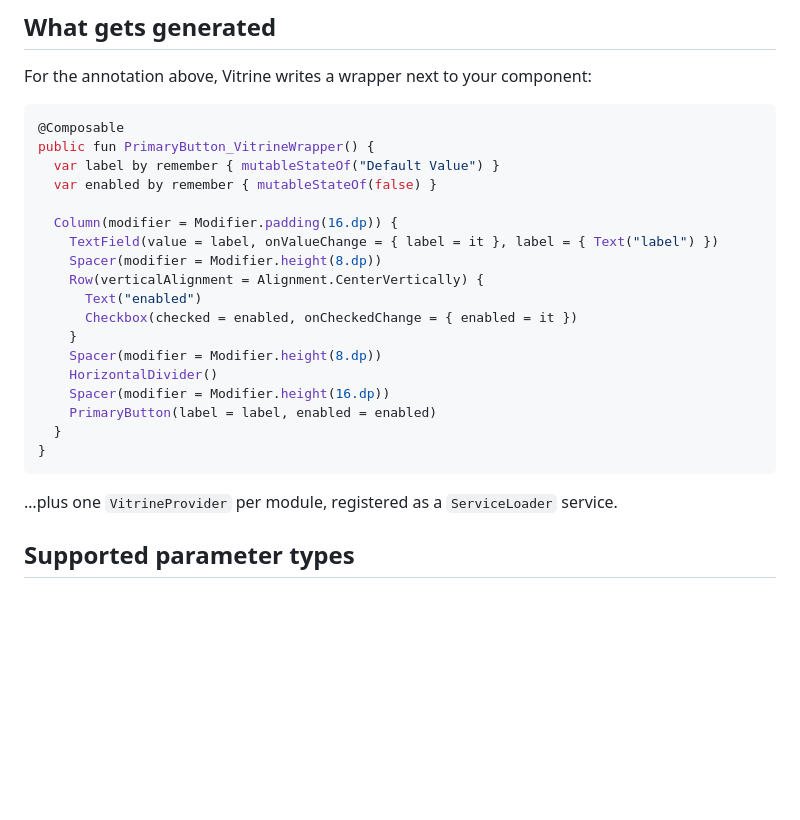
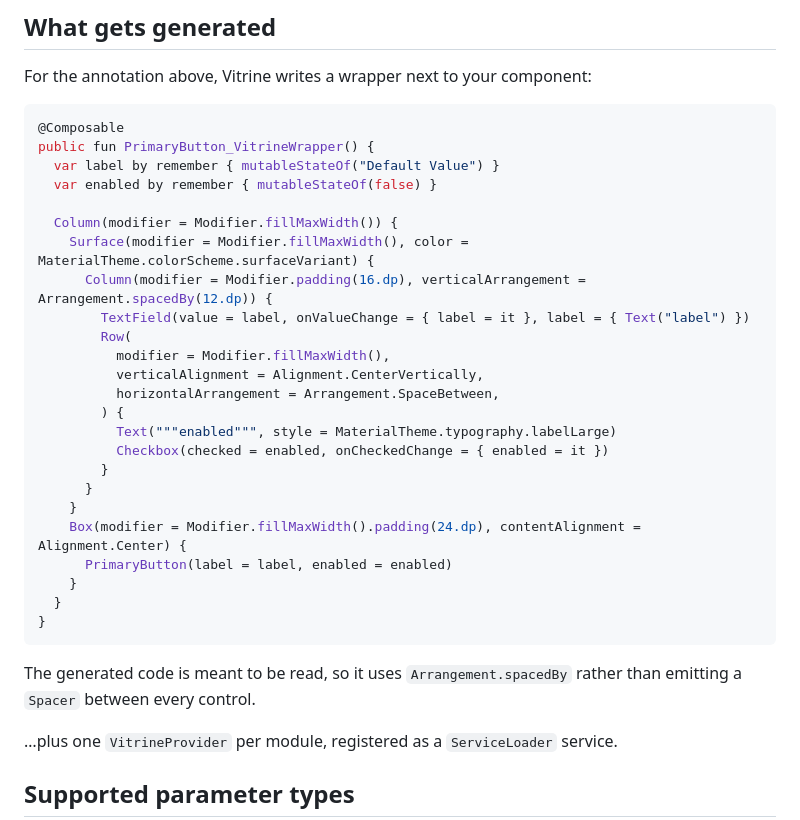
Before and after one commit to simtop/vitrine, a Markdown page: README.md, the part around one of its changes. Rendered like a GitHub page; blank space fills up the shorter version.

````diff
--- a/README.md
+++ b/README.md
@@ -81,20 +85,29 @@ public fun PrimaryButton_VitrineWrapper() {
   var label by remember { mutableStateOf("Default Value") }
   var enabled by remember { mutableStateOf(false) }
 
-  Column(modifier = Modifier.padding(16.dp)) {
-    TextField(value = label, onValueChange = { label = it }, label = { Text("label") })
-    Spacer(modifier = Modifier.height(8.dp))
-    Row(verticalAlignment = Alignment.CenterVertically) {
-      Text("enabled")
-      Checkbox(checked = enabled, onCheckedChange = { enabled = it })
+  Column(modifier = Modifier.fillMaxWidth()) {
+    Surface(modifier = Modifier.fillMaxWidth(), color = MaterialTheme.colorScheme.surfaceVariant) {
+      Column(modifier = Modifier.padding(16.dp), verticalArrangement = Arrangement.spacedBy(12.dp)) {
+        TextField(value = label, onValueChange = { label = it }, label = { Text("label") })
+        Row(
+          modifier = Modifier.fillMaxWidth(),
+          verticalAlignment = Alignment.CenterVertically,
+          horizontalArrangement = Arrangement.SpaceBetween,
+        ) {
+          Text("""enabled""", style = MaterialTheme.typography.labelLarge)
+          Checkbox(checked = enabled, onCheckedChange = { enabled = it })
+        }
+      }
     }
-    Spacer(modifier = Modifier.height(8.dp))
-    HorizontalDivider()
-    Spacer(modifier = Modifier.height(16.dp))
-    PrimaryButton(label = label, enabled = enabled)
+    Box(modifier = Modifier.fillMaxWidth().padding(24.dp), contentAlignment = Alignment.Center) {
+      PrimaryButton(label = label, enabled = enabled)
+    }
   }
 }
 ```
+
+The generated code is meant to be read, so it uses `Arrangement.spacedBy` rather than emitting a
+`Spacer` between every control.
 
 …plus one `VitrineProvider` per module, registered as a `ServiceLoader` service.
 
````
Also changed, not shown: other parts of README.md (+6 -2 lines), art/catalog-list.png, art/controls-color-dp.png, art/controls-enum.png, 4 other files.
